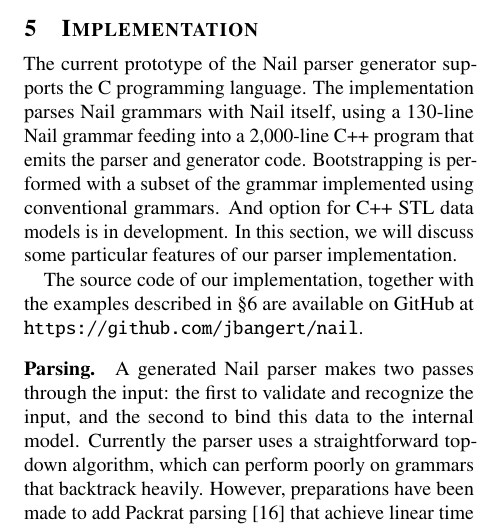
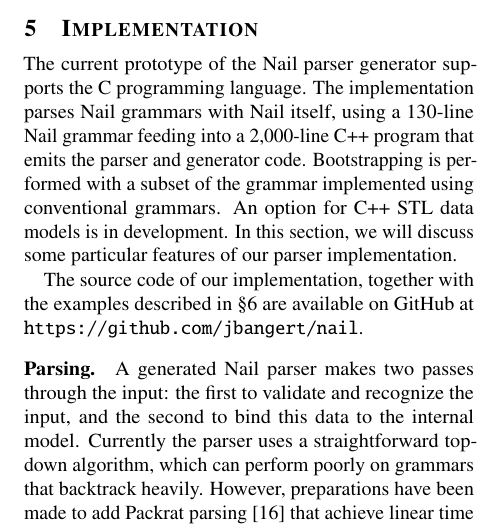
Before and after one commit to jbangert/nail, a LaTeX paper (paper/osdi14/main.tex, which reads paper/osdi14/impl.tex): part of one column of page 9 of 14, cut so that both start at the same text. Compiled offline with pdfLaTeX; a LaTeX package or settings file that is missing is left out.

Commit message:
impl.tex: fix an obvious typo pointed out by Reviewer C

```diff
--- a/paper/osdi14/impl.tex
+++ b/paper/osdi14/impl.tex
@@ -6,7 +6,7 @@ language. The implementation parses Nail grammars with Nail itself, using a
 130-line Nail grammar feeding into a 2,000-line C++ program that
 emits the parser and generator code. Bootstrapping is
 performed with a subset of the grammar implemented using conventional grammars.
-And option for C++ STL data models  is in development. In
+An option for C++ STL data models is in development. In
 this section, we will discuss some particular features of our parser
 implementation.
 
```
